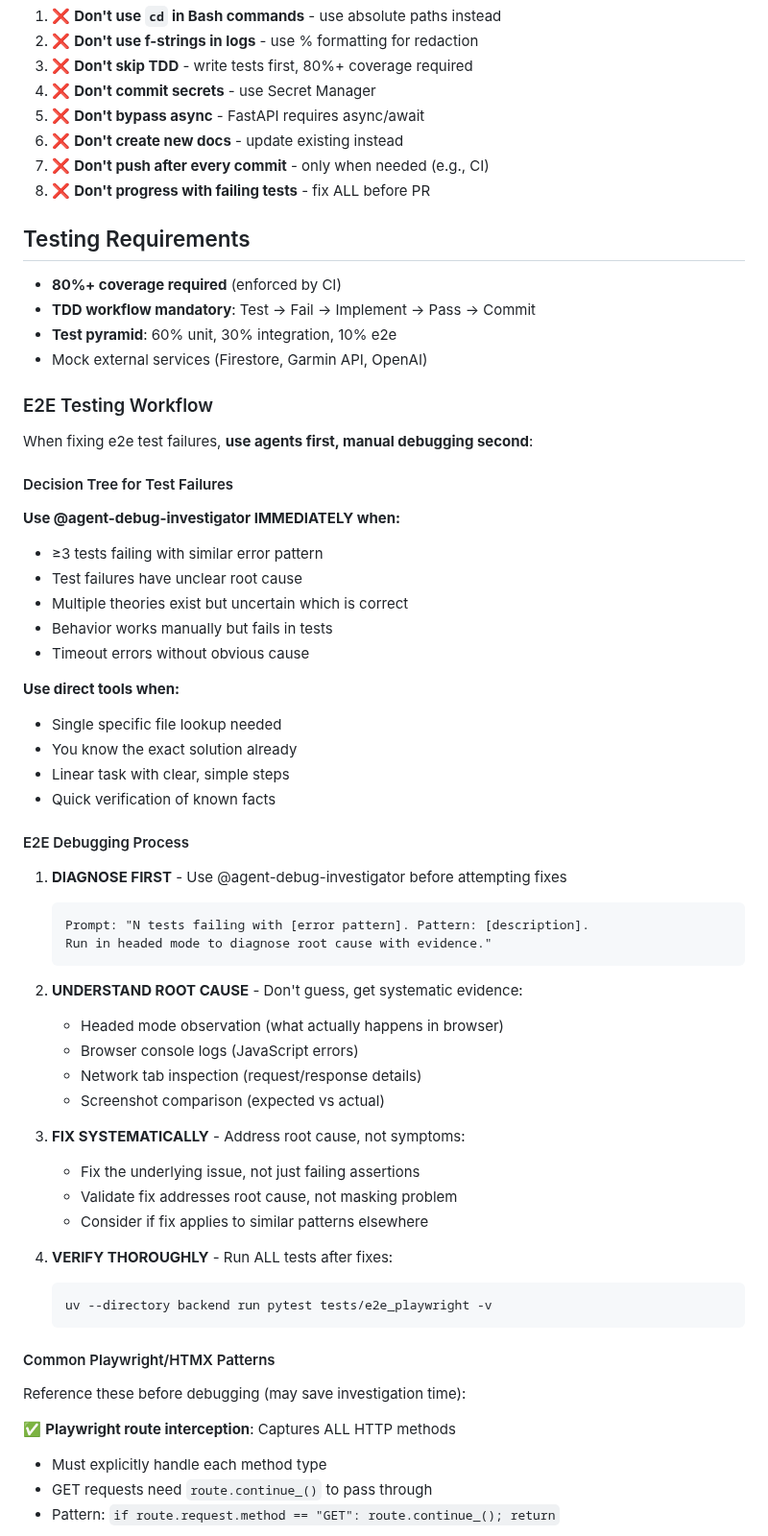
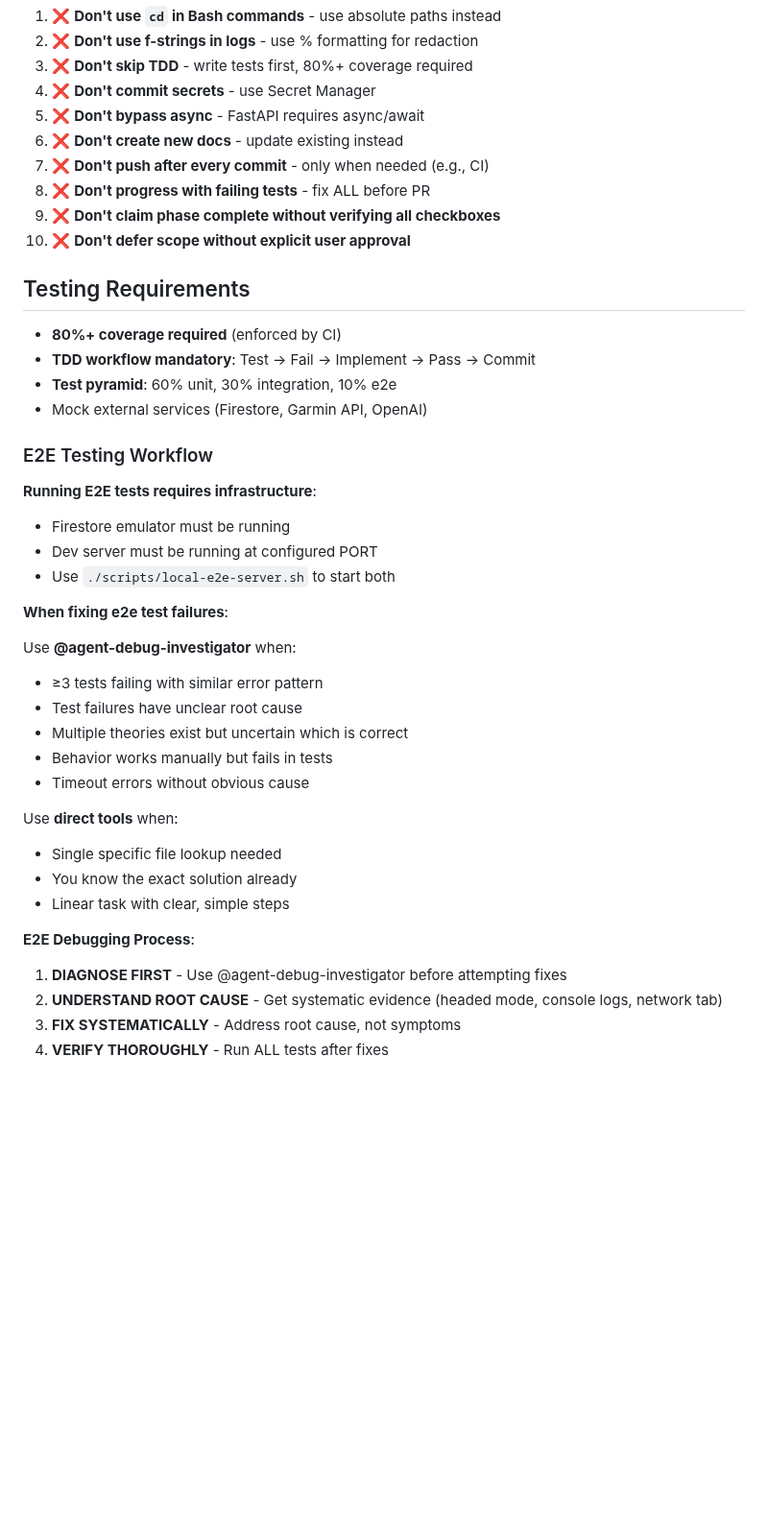
Before and after one commit to anbaricideas/selflytics, a Markdown page: .claude/CLAUDE.md, the part around one of its changes. Shown at 96% size. Rendered like a GitHub page; blank space fills up the shorter version.

````diff
--- a/.claude/CLAUDE.md
+++ b/.claude/CLAUDE.md
@@ -172,6 +177,8 @@ class User(BaseModel):
 6. ❌ **Don't create new docs** - update existing instead
 7. ❌ **Don't push after every commit** - only when needed (e.g., CI)
 8. ❌ **Don't progress with failing tests** - fix ALL before PR
+9. ❌ **Don't claim phase complete without verifying all checkboxes**
+10. ❌ **Don't defer scope without explicit user approval**
 
 ## Testing Requirements
 
@@ -182,53 +189,28 @@ class User(BaseModel):
 
 ### E2E Testing Workflow
 
-When fixing e2e test failures, **use agents first, manual debugging second**:
+**Running E2E tests requires infrastructure**:
+- Firestore emulator must be running
+- Dev server must be running at configured PORT
+- Use `./scripts/local-e2e-server.sh` to start both
 
-#### Decision Tree for Test Failures
+**When fixing e2e test failures**:
 
-**Use @agent-debug-investigator IMMEDIATELY when:**
+Use **@agent-debug-investigator** when:
 - ≥3 tests failing with similar error pattern
 - Test failures have unclear root cause
 - Multiple theories exist but uncertain which is correct
 - Behavior works manually but fails in tests
 - Timeout errors without obvious cause
 
-**Use direct tools when:**
+Use **direct tools** when:
 - Single specific file lookup needed
 - You know the exact solution already
 - Linear task with clear, simple steps
-- Quick verification of known facts
 
-#### E2E Debugging Process
+**E2E Debugging Process**:
+1. **DIAGNOSE FIRST** - Use @agent-debug-investigator before attempting fixes
+2. **UNDERSTAND ROOT CAUSE** - Get systematic evidence (headed mode, console logs, network tab)
+3. **FIX SYSTEMATICALLY** - Address root cause, not symptoms
+4. **VERIFY THOROUGHLY** - Run ALL tests after fixes
 
-1. **DIAGNOSE FIRST** - Use @agent-debug-investigator before attempting fixes
-   ```
-   Prompt: "N tests failing with [error pattern]. Pattern: [description].
-   Run in headed mode to diagnose root cause with evidence."
-   ```
-
-2. **UNDERSTAND ROOT CAUSE** - Don't guess, get systematic evidence:
-   - Headed mode observation (what actually happens in browser)
-   - Browser console logs (JavaScript errors)
-   - Network tab inspection (request/response details)
-   - Screenshot comparison (expected vs actual)
-
-3. **FIX SYSTEMATICALLY** - Address root cause, not symptoms:
-   - Fix the underlying issue, not just failing assertions
-   - Validate fix addresses root cause, not masking problem
-   - Consider if fix applies to similar patterns elsewhere
-
-4. **VERIFY THOROUGHLY** - Run ALL tests after fixes:
-   ```bash
-   uv --directory backend run pytest tests/e2e_playwright -v
-   ```
-
-#### Common Playwright/HTMX Patterns
-
-Reference these before debugging (may save investigation time):
-
-✅ **Playwright route interception**: Captures ALL HTTP methods
-- Must explicitly handle each method type
-- GET requests need `route.continue_()` to pass through
-- Pattern: `if route.request.method == "GET": route.continue_(); return`
-
````
Also changed, not shown: other parts of .claude/CLAUDE.md (+48 -52 lines).
